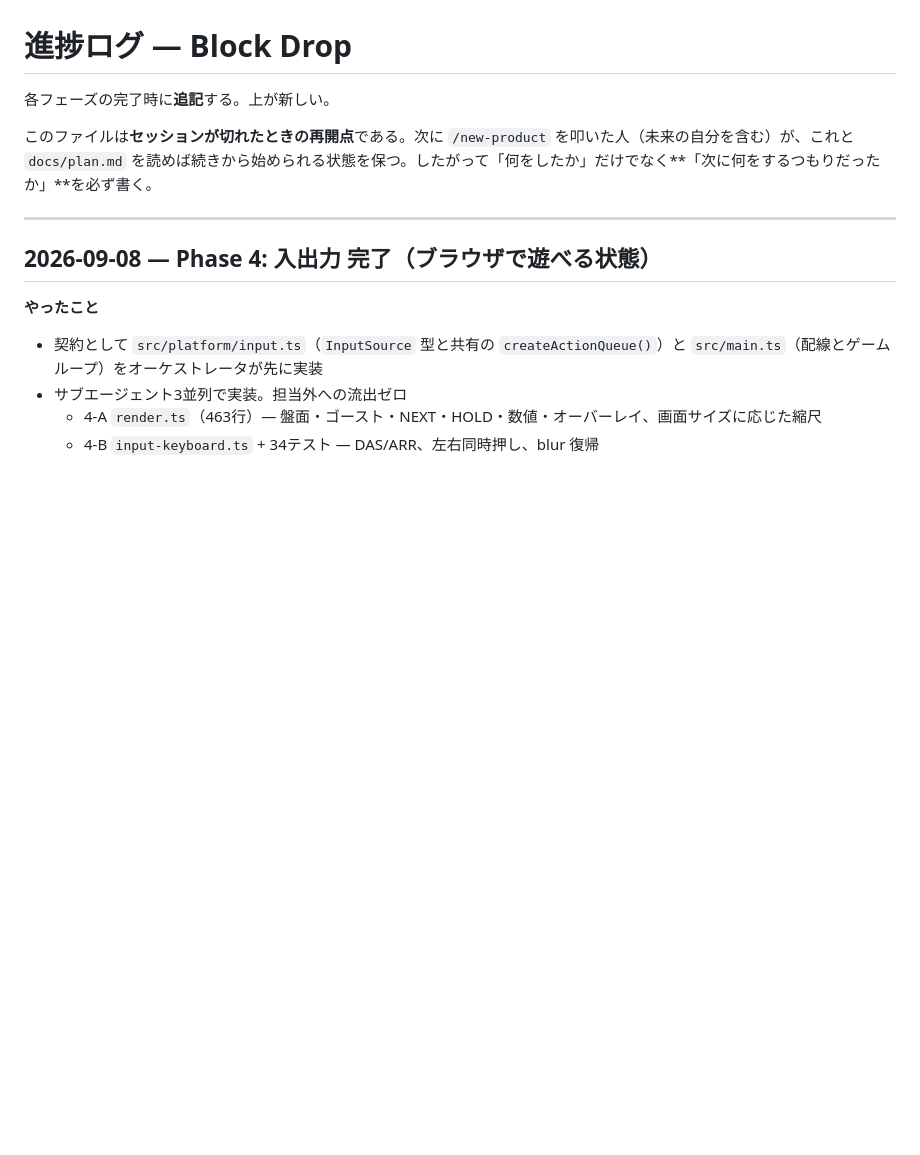
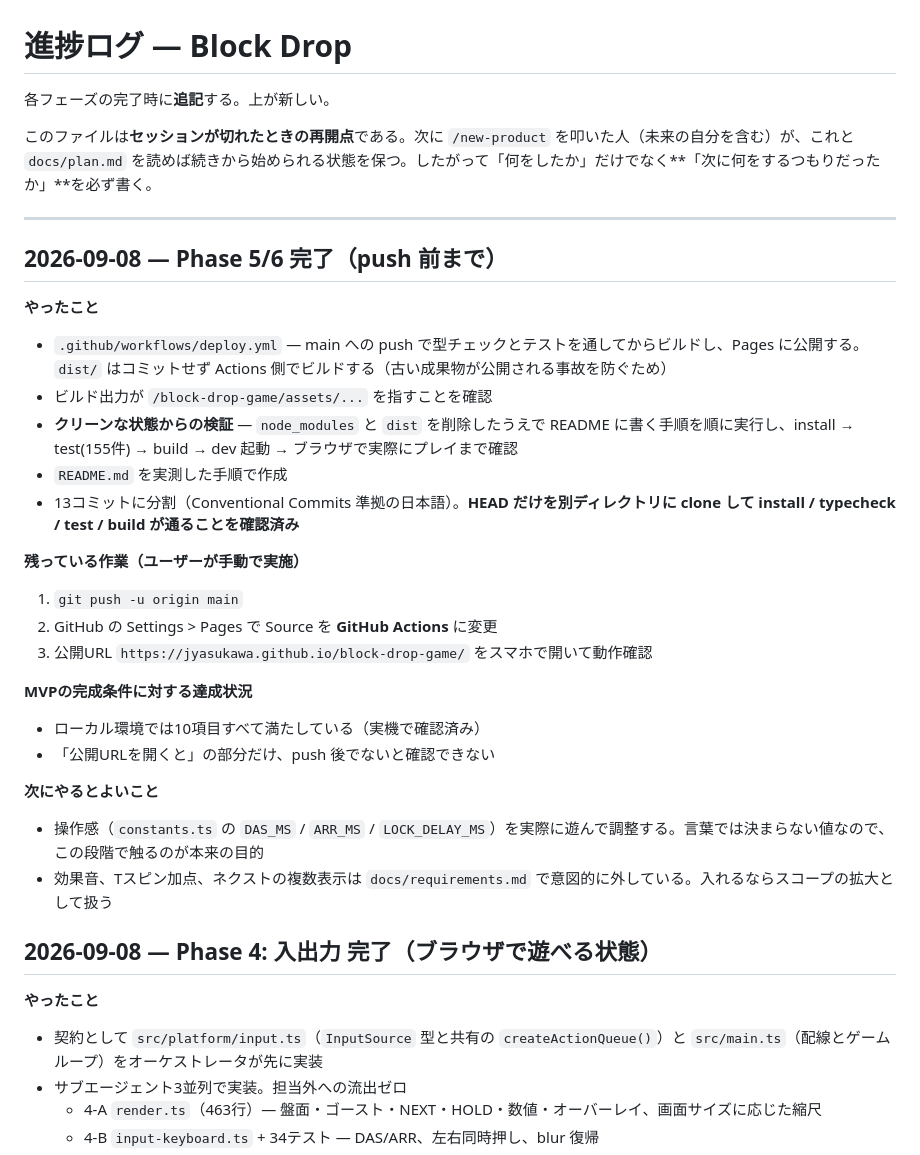
Before and after one commit to jyasukawa/block-drop-game, a Markdown page: docs/progress.md, the part around the change. Drawn GitHub-style; blank space fills up the shorter version.

Commit message:
docs: 進捗ログを最終状態に更新
Phase 5/6 の完了内容と、push 以降に残っている手動作業を記録した。
セッションが切れても、progress.md と plan.md を読めば続きから
再開できる状態を保つため。

Co-Authored-By: Claude Opus 5 (1M context) <noreply@anthropic.com>

```diff
--- a/docs/progress.md
+++ b/docs/progress.md
@@ -5,6 +5,28 @@
 このファイルは**セッションが切れたときの再開点**である。次に `/new-product` を叩いた人（未来の自分を含む）が、これと `docs/plan.md` を読めば続きから始められる状態を保つ。したがって「何をしたか」だけでなく**「次に何をするつもりだったか」**を必ず書く。
 
 ---
+
+## 2026-09-08 — Phase 5/6 完了（push 前まで）
+
+**やったこと**
+- `.github/workflows/deploy.yml` — main への push で型チェックとテストを通してからビルドし、Pages に公開する。`dist/` はコミットせず Actions 側でビルドする（古い成果物が公開される事故を防ぐため）
+- ビルド出力が `/block-drop-game/assets/...` を指すことを確認
+- **クリーンな状態からの検証** — `node_modules` と `dist` を削除したうえで README に書く手順を順に実行し、install → test(155件) → build → dev 起動 → ブラウザで実際にプレイまで確認
+- `README.md` を実測した手順で作成
+- 13コミットに分割（Conventional Commits 準拠の日本語）。**HEAD だけを別ディレクトリに clone して install / typecheck / test / build が通ることを確認済み**
+
+**残っている作業（ユーザーが手動で実施）**
+1. `git push -u origin main`
+2. GitHub の Settings > Pages で Source を **GitHub Actions** に変更
+3. 公開URL `https://jyasukawa.github.io/block-drop-game/` をスマホで開いて動作確認
+
+**MVPの完成条件に対する達成状況**
+- ローカル環境では10項目すべて満たしている（実機で確認済み）
+- 「公開URLを開くと」の部分だけ、push 後でないと確認できない
+
+**次にやるとよいこと**
+- 操作感（`constants.ts` の `DAS_MS` / `ARR_MS` / `LOCK_DELAY_MS`）を実際に遊んで調整する。言葉では決まらない値なので、この段階で触るのが本来の目的
+- 効果音、Tスピン加点、ネクストの複数表示は `docs/requirements.md` で意図的に外している。入れるならスコープの拡大として扱う
 
 ## 2026-09-08 — Phase 4: 入出力 完了（ブラウザで遊べる状態）
 
```
Also changed, not shown: docs/plan.md (+3 -1 lines).
